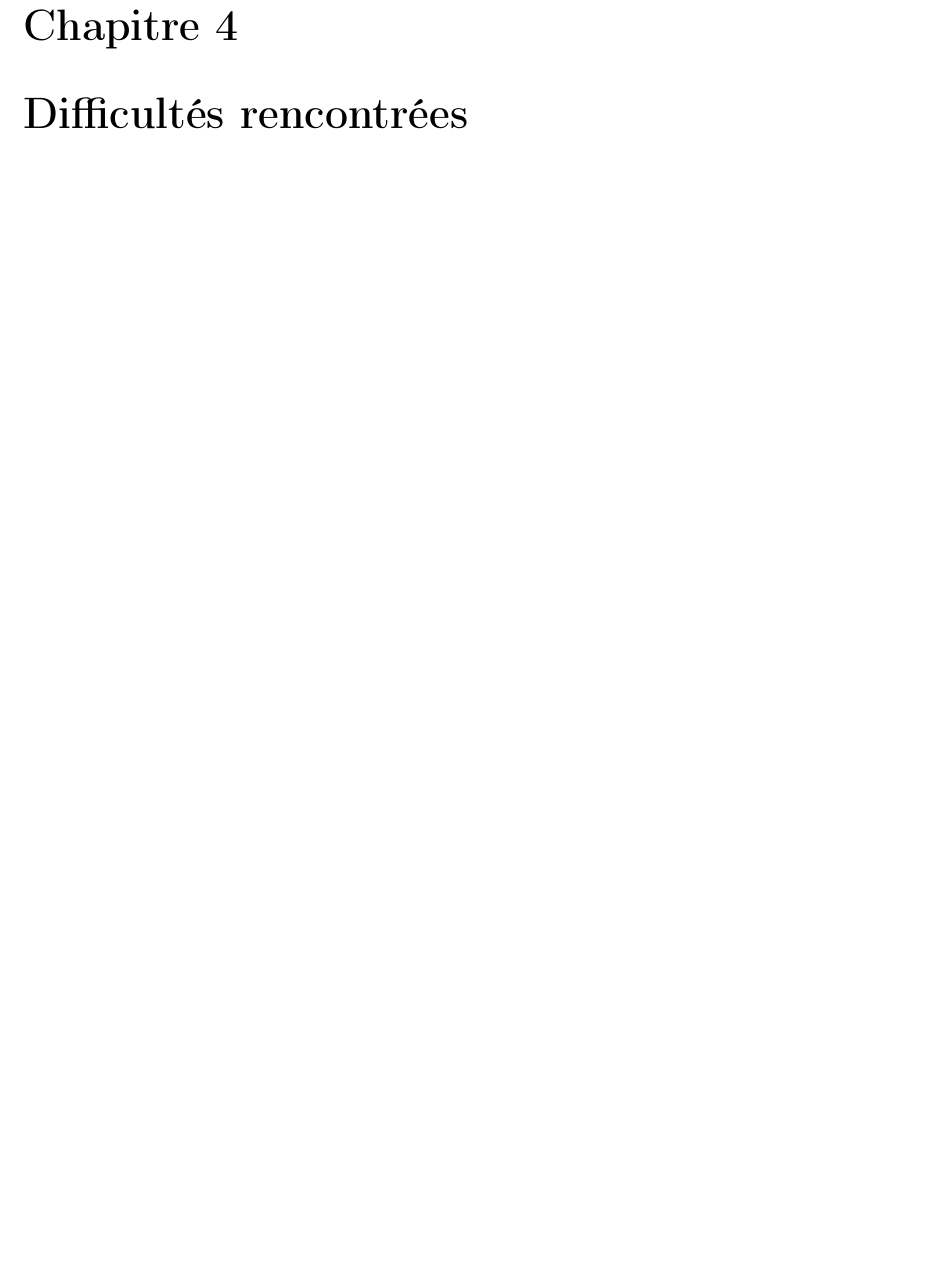
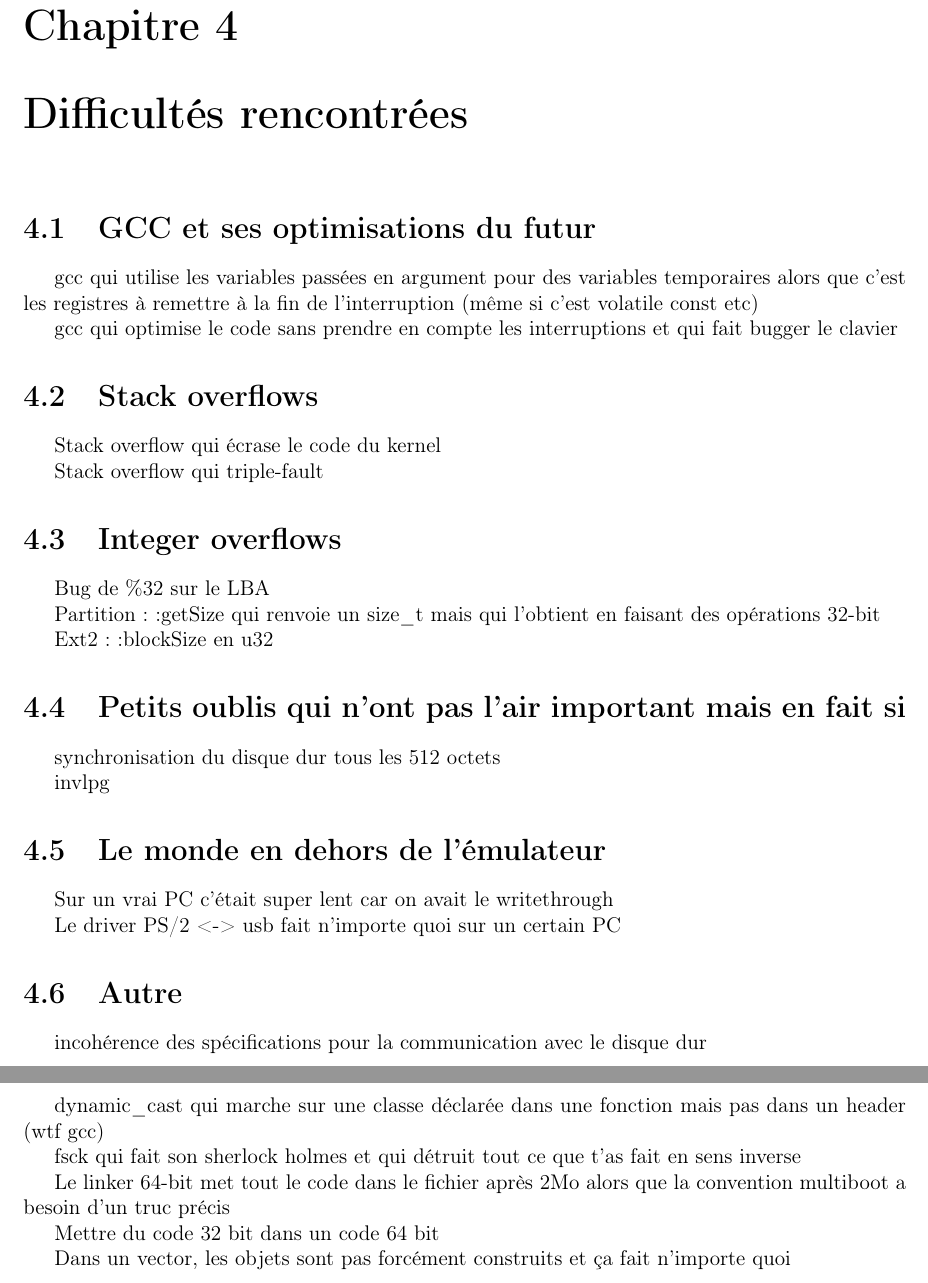
Before and after one commit to TWal/SuperOS, a LaTeX document (report/report.tex): part of page 9 of 10 before the commit and two parts of pages 10 and 11 of 12 after it, the two joined at a grey line, cut so that both start at the same text, the shorter picture padded with empty space. Compiled offline with pdfLaTeX.

Commit message:
Improve report

```diff
--- a/report/report.tex
+++ b/report/report.tex
@@ -225,7 +234,54 @@ TODO théophile
 \section{Shell}
 
 TODO théophile
+
 \chapter{Difficultés rencontrées}
+
+\section{GCC et ses optimisations du futur}
+
+gcc qui utilise les variables passées en argument pour des variables temporaires alors que c'est les registres à remettre à la fin de l'interruption (même si c'est volatile const etc)
+
+gcc qui optimise le code sans prendre en compte les interruptions et qui fait bugger le clavier
+
+\section{Stack overflows}
+
+Stack overflow qui écrase le code du kernel
+
+Stack overflow qui triple-fault
+
+\section{Integer overflows}
+
+Bug de \%32 sur le LBA
+
+Partition::getSize qui renvoie un size\_t mais qui l'obtient en faisant des opérations 32-bit
+
+Ext2::blockSize en u32
+
+\section{Petits oublis qui n'ont pas l'air important mais en fait si}
+
+synchronisation du disque dur tous les 512 octets
+
+invlpg
+
+\section{Le monde en dehors de l'émulateur}
+
+Sur un vrai PC c'était super lent car on avait le writethrough
+
+Le driver PS/2 <-> usb fait n'importe quoi sur un certain PC
+
+\section{Autre}
+
+incohérence des spécifications pour la communication avec le disque dur
+
+dynamic\_cast qui marche sur une classe déclarée dans une fonction mais pas dans un header (wtf gcc)
+
+fsck qui fait son sherlock holmes et qui détruit tout ce que t'as fait en sens inverse
+
+Le linker 64-bit met tout le code dans le fichier après 2Mo alors que la convention multiboot a besoin d'un truc précis
+
+Mettre du code 32 bit dans un code 64 bit
+
+Dans un vector, les objets sont pas forcément construits et ça fait n'importe quoi
 
 
 \bibliographystyle{plain}
```
Also changed, not shown: report/report.tex (13 more changed lines).
